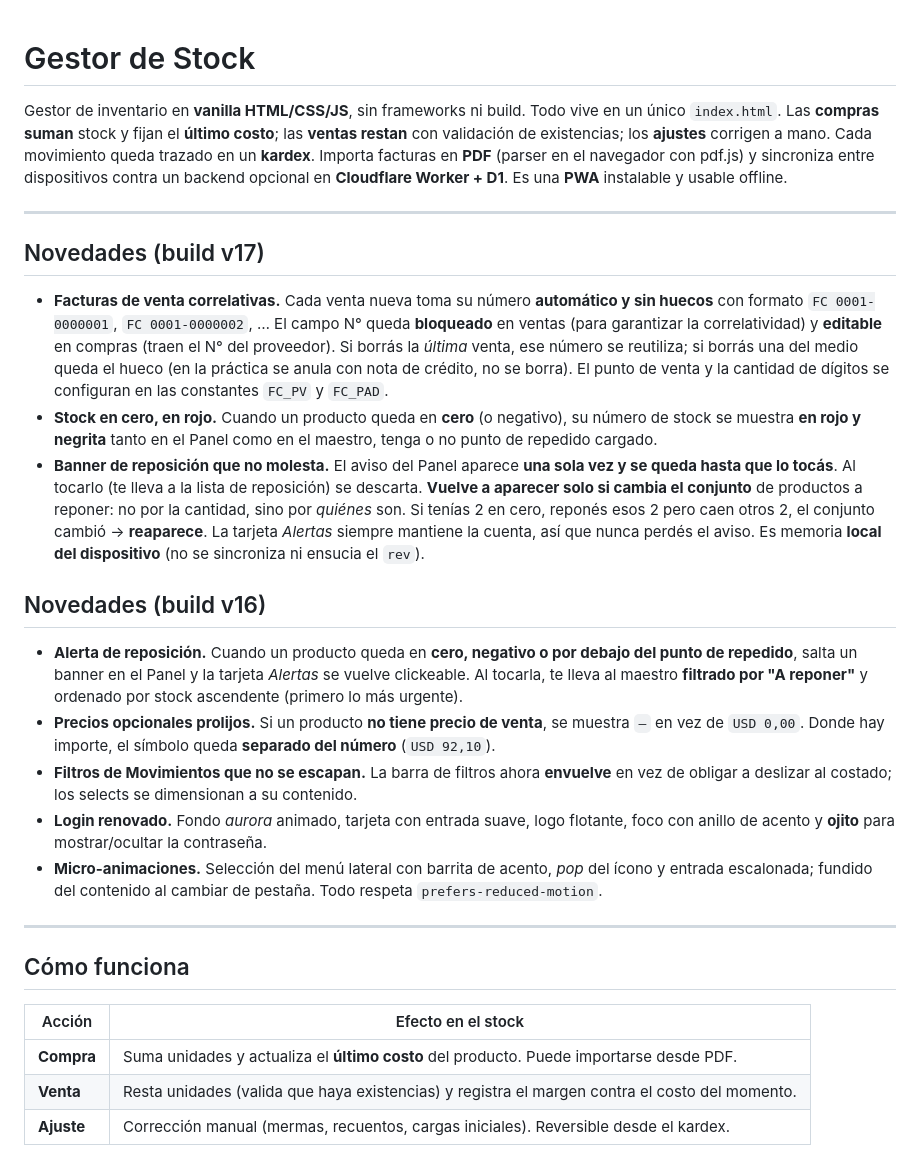
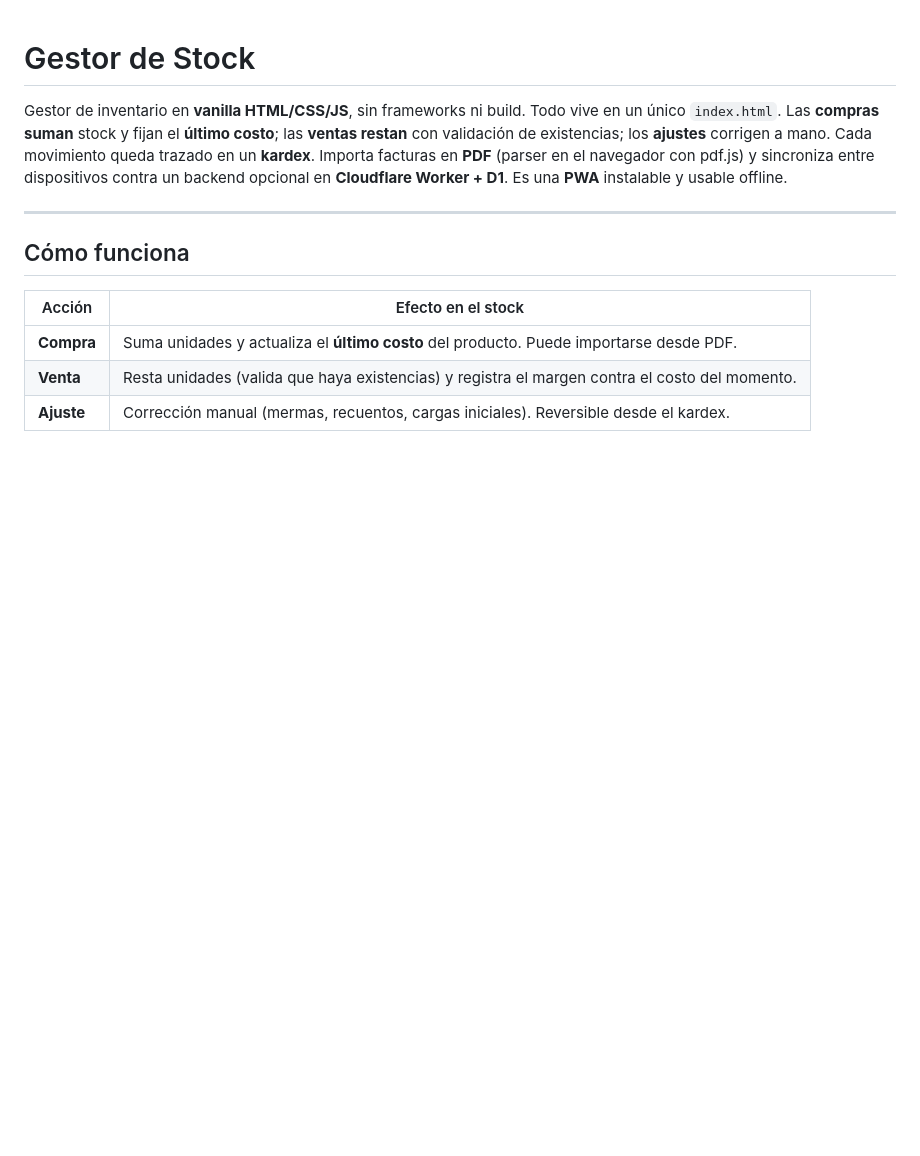
Before and after one commit to juanbautistacrespialomar/gestordestock, a Markdown page: README.md, the part around the change. Drawn GitHub-style; blank space fills up the shorter version.

```diff
--- a/README.md
+++ b/README.md
@@ -1,22 +1,6 @@
 # Gestor de Stock
 
 Gestor de inventario en **vanilla HTML/CSS/JS**, sin frameworks ni build. Todo vive en un único `index.html`. Las **compras suman** stock y fijan el **último costo**; las **ventas restan** con validación de existencias; los **ajustes** corrigen a mano. Cada movimiento queda trazado en un **kardex**. Importa facturas en **PDF** (parser en el navegador con pdf.js) y sincroniza entre dispositivos contra un backend opcional en **Cloudflare Worker + D1**. Es una **PWA** instalable y usable offline.
-
----
-
-## Novedades (build v17)
-
-- **Facturas de venta correlativas.** Cada venta nueva toma su número **automático y sin huecos** con formato `FC 0001-0000001`, `FC 0001-0000002`, … El campo N° queda **bloqueado** en ventas (para garantizar la correlatividad) y **editable** en compras (traen el N° del proveedor). Si borrás la *última* venta, ese número se reutiliza; si borrás una del medio queda el hueco (en la práctica se anula con nota de crédito, no se borra). El punto de venta y la cantidad de dígitos se configuran en las constantes `FC_PV` y `FC_PAD`.
-- **Stock en cero, en rojo.** Cuando un producto queda en **cero** (o negativo), su número de stock se muestra **en rojo y negrita** tanto en el Panel como en el maestro, tenga o no punto de repedido cargado.
-- **Banner de reposición que no molesta.** El aviso del Panel aparece **una sola vez y se queda hasta que lo tocás**. Al tocarlo (te lleva a la lista de reposición) se descarta. **Vuelve a aparecer solo si cambia el conjunto** de productos a reponer: no por la cantidad, sino por *quiénes* son. Si tenías 2 en cero, reponés esos 2 pero caen otros 2, el conjunto cambió → **reaparece**. La tarjeta *Alertas* siempre mantiene la cuenta, así que nunca perdés el aviso. Es memoria **local del dispositivo** (no se sincroniza ni ensucia el `rev`).
-
-## Novedades (build v16)
-
-- **Alerta de reposición.** Cuando un producto queda en **cero, negativo o por debajo del punto de repedido**, salta un banner en el Panel y la tarjeta *Alertas* se vuelve clickeable. Al tocarla, te lleva al maestro **filtrado por "A reponer"** y ordenado por stock ascendente (primero lo más urgente).
-- **Precios opcionales prolijos.** Si un producto **no tiene precio de venta**, se muestra `—` en vez de `USD 0,00`. Donde hay importe, el símbolo queda **separado del número** (`USD 92,10`).
-- **Filtros de Movimientos que no se escapan.** La barra de filtros ahora **envuelve** en vez de obligar a deslizar al costado; los selects se dimensionan a su contenido.
-- **Login renovado.** Fondo *aurora* animado, tarjeta con entrada suave, logo flotante, foco con anillo de acento y **ojito** para mostrar/ocultar la contraseña.
-- **Micro-animaciones.** Selección del menú lateral con barrita de acento, *pop* del ícono y entrada escalonada; fundido del contenido al cambiar de pestaña. Todo respeta `prefers-reduced-motion`.
 
 ---
 
```
